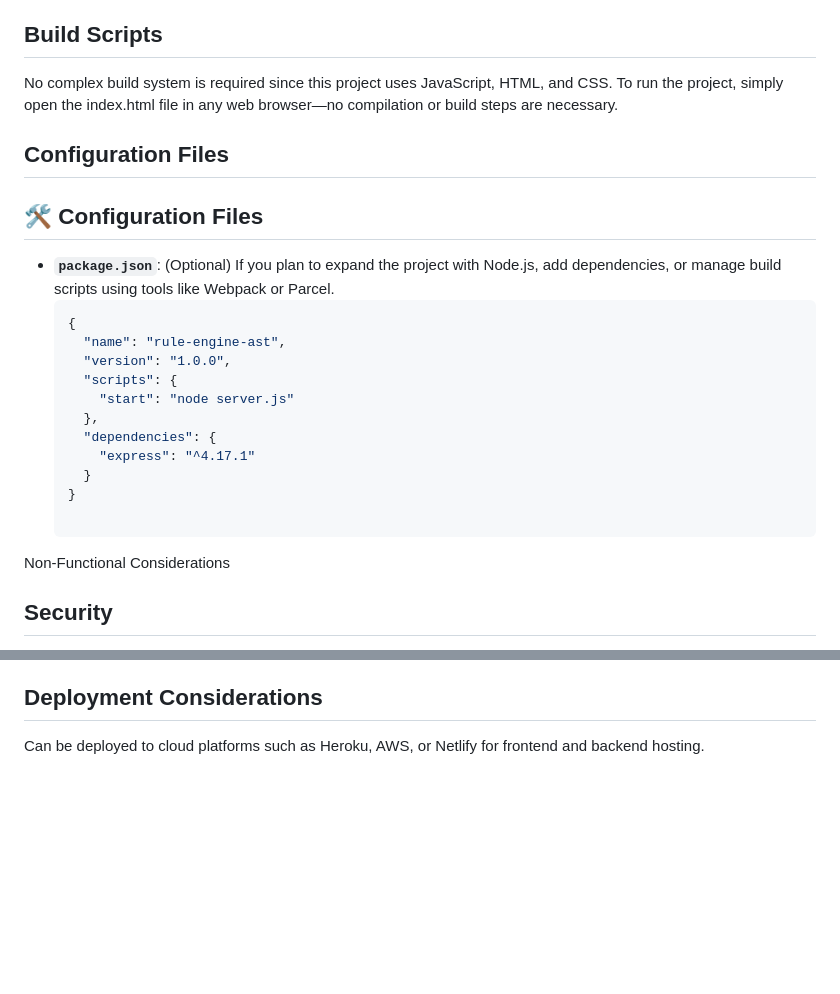
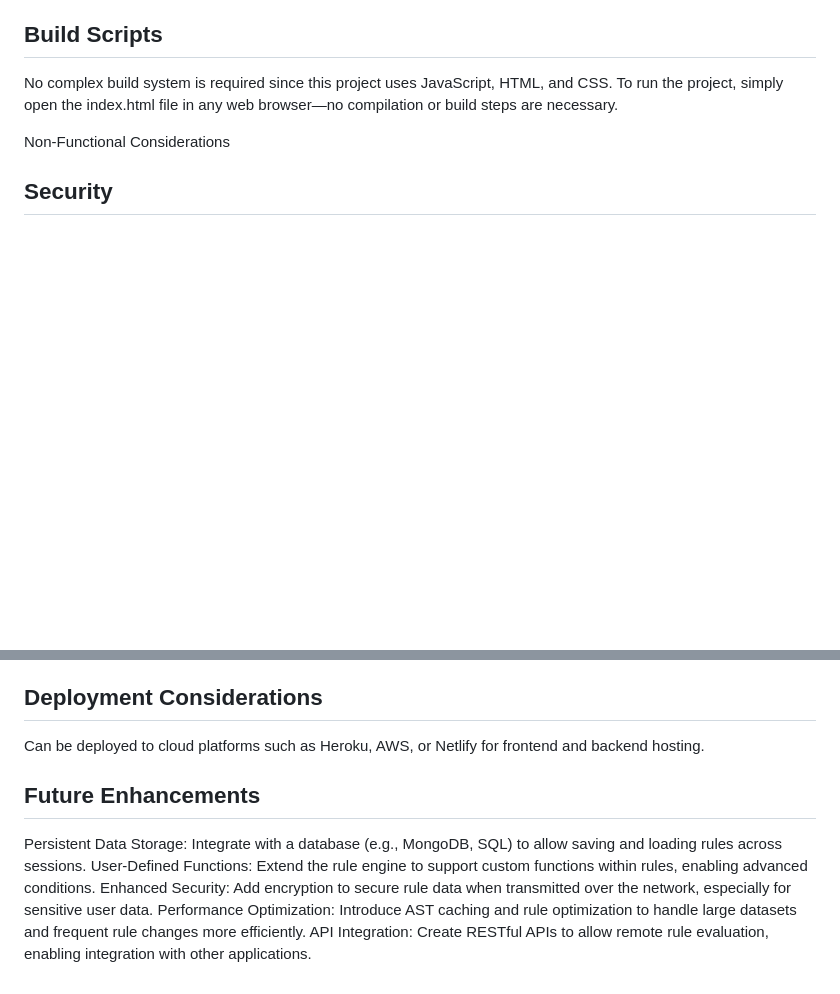
Before and after one commit to Ashique2001/-Rule-Engine-with-AST, a Markdown page: README.md, 2 parts joined by grey strips. Rendered like a GitHub page; blank space fills up the shorter version.

````diff
--- a/README.md
+++ b/README.md
@@ -29,21 +29,6 @@ The repository is structured to maintain clear separation between frontend, back
 No complex build system is required since this project uses  JavaScript, HTML, and CSS.
 To run the project, simply open the index.html file in any web browser—no compilation or build steps are necessary.
 
-## Configuration Files
-## 🛠️ Configuration Files
-- **`package.json`**: (Optional) If you plan to expand the project with Node.js, add dependencies, or manage build scripts using tools like Webpack or Parcel.
-   ```json
-   {
-     "name": "rule-engine-ast",
-     "version": "1.0.0",
-     "scripts": {
-       "start": "node server.js"
-     },
-     "dependencies": {
-       "express": "^4.17.1"
-     }
-   }
-
 Non-Functional Considerations
 ## Security
 Input Validation: Implemented input validation for all user-supplied data to prevent malicious injections and invalid rule strings from causing errors or breaches.
@@ -58,3 +43,10 @@ Rule Combination Heuristics: When combining multiple rules, the system uses oper
 Implemented comprehensive error handling for invalid rules, missing operators, or malformed attribute inputs, ensuring that users receive meaningful error messages and can correct their input easily.
 ##  Deployment Considerations
 Can be deployed to cloud platforms such as Heroku, AWS, or Netlify for frontend and backend hosting.
+
+## Future Enhancements
+Persistent Data Storage: Integrate with a database (e.g., MongoDB, SQL) to allow saving and loading rules across sessions.
+User-Defined Functions: Extend the rule engine to support custom functions within rules, enabling advanced conditions.
+Enhanced Security: Add encryption to secure rule data when transmitted over the network, especially for sensitive user data.
+Performance Optimization: Introduce AST caching and rule optimization to handle large datasets and frequent rule changes more efficiently.
+API Integration: Create RESTful APIs to allow remote rule evaluation, enabling integration with other applications.
````
